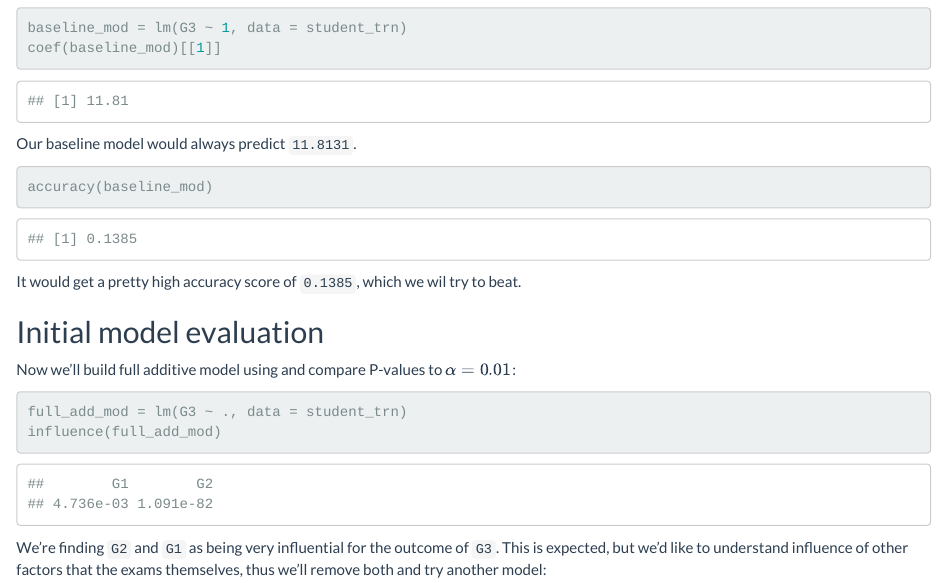
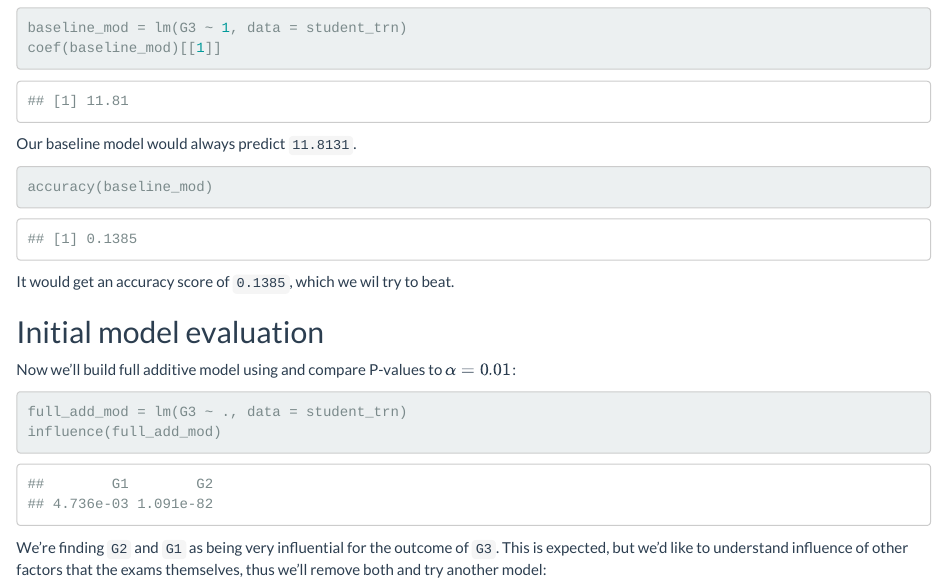
Before and after one commit to MaxTru/StudentPerformance, an R Markdown document (group-proj-mtrumpf2,rtytyk2-su19.Rmd): the page in a window 1100 px wide, from 7260 px down. Rendered offline with R 4.5, knitr and Pandoc, with nearby package versions.

Commit message:
corrected explanation

````diff
--- a/group-proj-mtrumpf2,rtytyk2-su19.Rmd
+++ b/group-proj-mtrumpf2,rtytyk2-su19.Rmd
@@ -211,7 +211,7 @@
 accuracy(baseline_mod)
 ```
 
-It would get a pretty high accuracy score of ``r accuracy(baseline_mod)``, which we wil try to beat.
+It would get an accuracy score of ``r accuracy(baseline_mod)``, which we wil try to beat.
 
 ## Initial model evaluation
 
````
